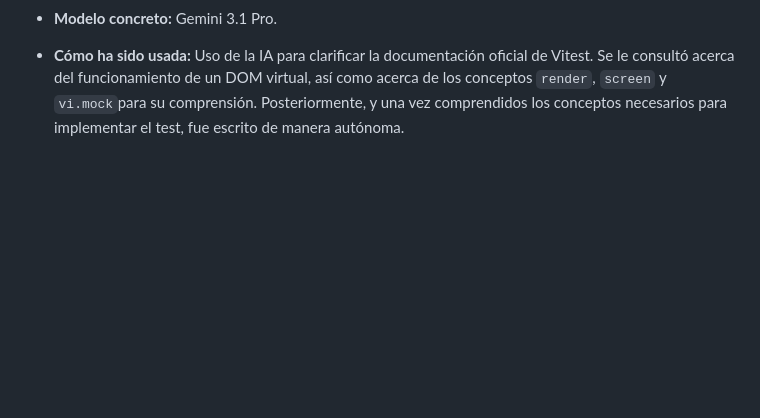
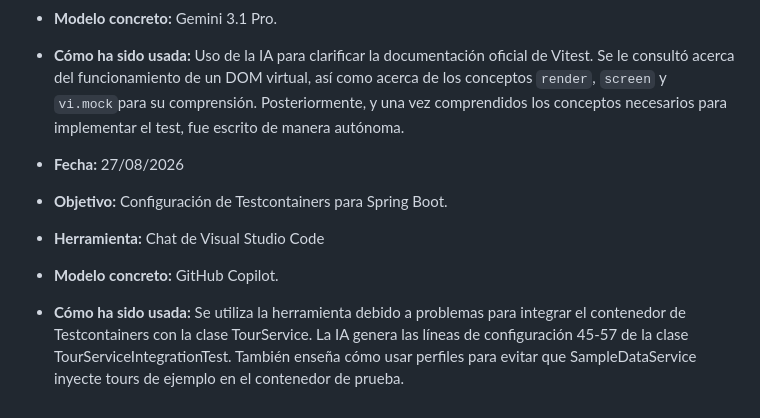
Before and after one commit to codeurjc-students/2026-OptiTour, a Markdown page: docs/AI_USAGE.md, the part around the change. Drawn GitHub-style; blank space fills up the shorter version.

```diff
--- a/docs/AI_USAGE.md
+++ b/docs/AI_USAGE.md
@@ -73,3 +73,9 @@ Este documento registra el uso que se le da a diferentes herramientas de intelig
 * **Herramienta:** Cuaderno de Google Gemini.
 * **Modelo concreto:** Gemini 3.1 Pro.
 * **Cómo ha sido usada:** Uso de la IA para clarificar la documentación oficial de Vitest. Se le consultó acerca del funcionamiento de un DOM virtual, así como acerca de los conceptos `render`, `screen` y `vi.mock`para su comprensión. Posteriormente, y una vez comprendidos los conceptos necesarios para implementar el test, fue escrito de manera autónoma.
+
+* **Fecha:** 27/08/2026
+* **Objetivo:** Configuración de Testcontainers para Spring Boot.
+* **Herramienta:** Chat de Visual Studio Code
+* **Modelo concreto:** GitHub Copilot.
+* **Cómo ha sido usada:** Se utiliza la herramienta debido a problemas para integrar el contenedor de Testcontainers con la clase TourService. La IA genera las líneas de configuración 45-57 de la clase TourServiceIntegrationTest. También enseña cómo usar perfiles para evitar que SampleDataService inyecte tours de ejemplo en el contenedor de prueba.
```
